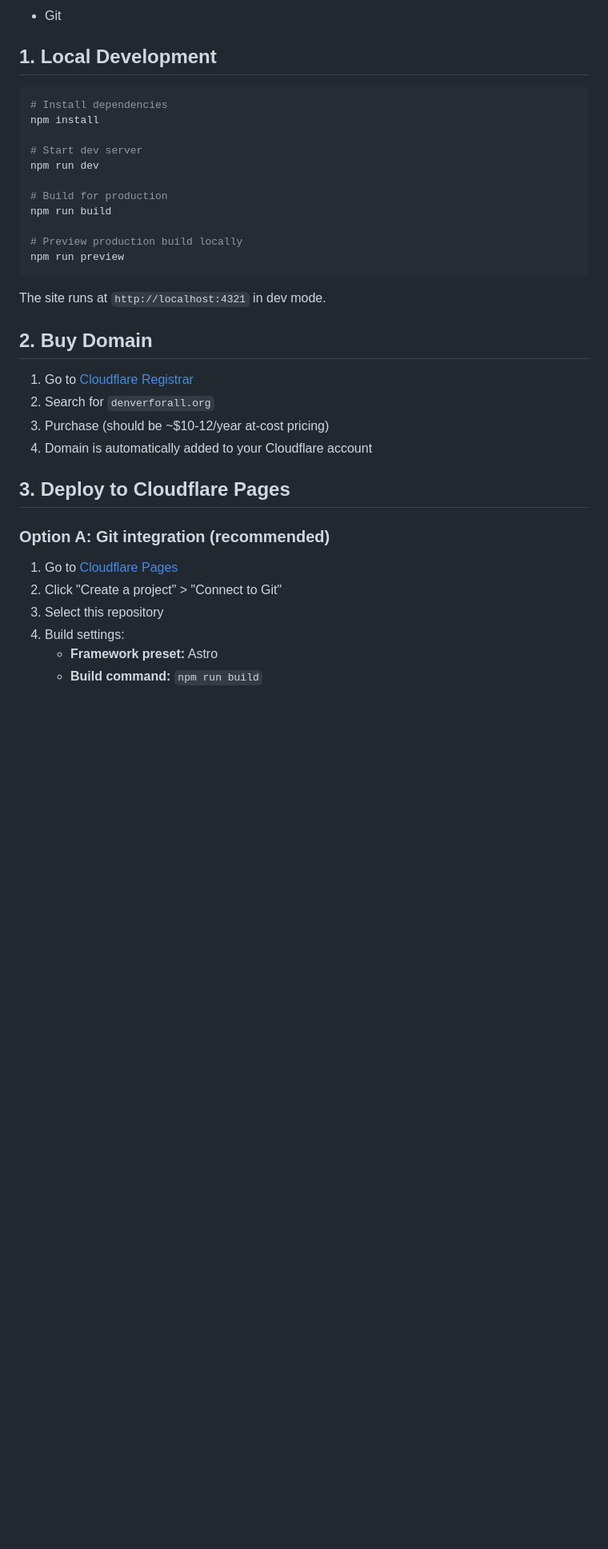
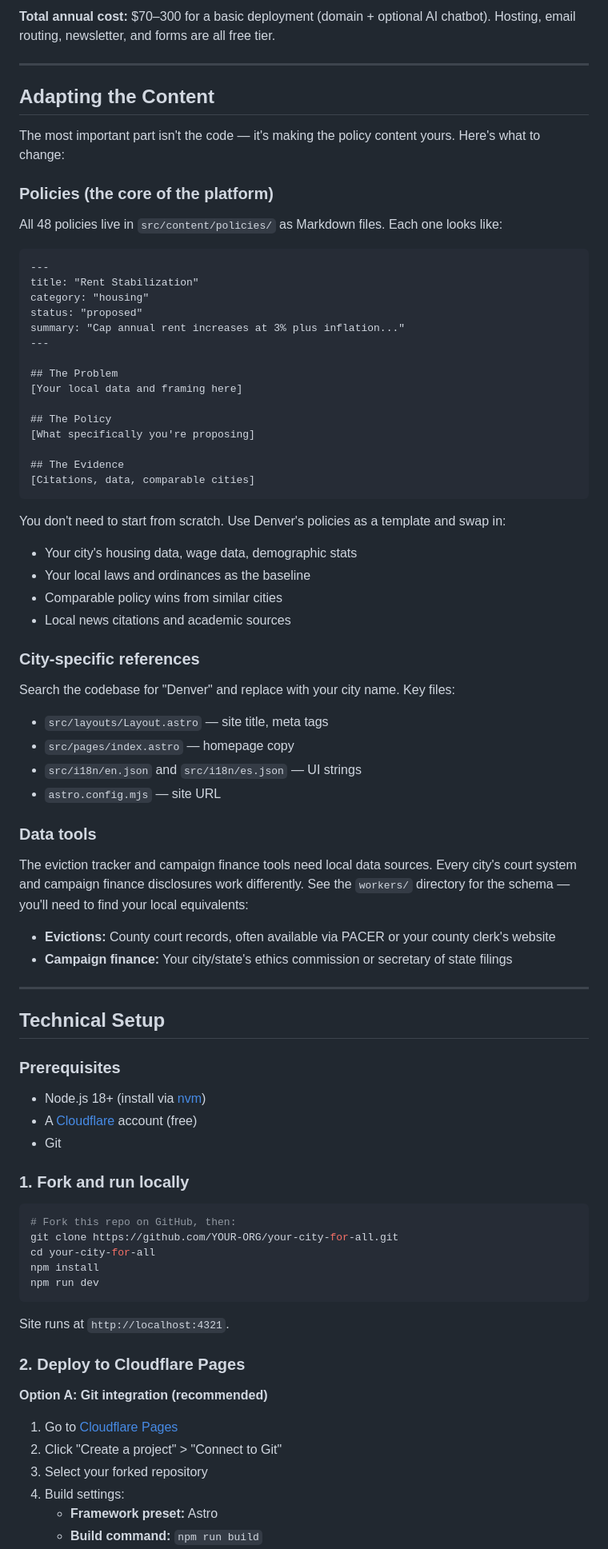
Before and after one commit to Denver-For-All/denver-for-all, a Markdown page: QUICKSTART.md, the part around one of its changes. Shown at 80% size. GitHub-like rendering; blank space fills up the shorter version.

````diff
--- a/QUICKSTART.md
+++ b/QUICKSTART.md
@@ -7,37 +38,82 @@
+**Total annual cost:** $70–300 for a basic deployment (domain + optional AI chatbot). Hosting, email routing, newsletter, and forms are all free tier.
+
+---
+
+## Adapting the Content
+
+The most important part isn't the code — it's making the policy content yours. Here's what to change:
+
+### Policies (the core of the platform)
+
+All 48 policies live in `src/content/policies/` as Markdown files. Each one looks like:
+
+```markdown
+---
+title: "Rent Stabilization"
+category: "housing"
+status: "proposed"
+summary: "Cap annual rent increases at 3% plus inflation..."
+---
+
+## The Problem
+[Your local data and framing here]
+
+## The Policy
+[What specifically you're proposing]
+
+## The Evidence
+[Citations, data, comparable cities]
+```
+
+You don't need to start from scratch. Use Denver's policies as a template and swap in:
+- Your city's housing data, wage data, demographic stats
+- Your local laws and ordinances as the baseline
+- Comparable policy wins from similar cities
+- Local news citations and academic sources
+
+### City-specific references
+
+Search the codebase for "Denver" and replace with your city name. Key files:
+- `src/layouts/Layout.astro` — site title, meta tags
+- `src/pages/index.astro` — homepage copy
+- `src/i18n/en.json` and `src/i18n/es.json` — UI strings
+- `astro.config.mjs` — site URL
+
+### Data tools
+
+The eviction tracker and campaign finance tools need local data sources. Every city's court system and campaign finance disclosures work differently. See the `workers/` directory for the schema — you'll need to find your local equivalents:
+- **Evictions:** County court records, often available via PACER or your county clerk's website
+- **Campaign finance:** Your city/state's ethics commission or secretary of state filings
+
+---
+
+## Technical Setup
+
+### Prerequisites
+
+- Node.js 18+ (install via [nvm](https://github.com/nvm-sh/nvm))
+- A [Cloudflare](https://cloudflare.com) account (free)
 - Git
 
-## 1. Local Development
+### 1. Fork and run locally
 
 ```bash
-# Install dependencies
+# Fork this repo on GitHub, then:
+git clone https://github.com/YOUR-ORG/your-city-for-all.git
+cd your-city-for-all
 npm install
-
-# Start dev server
 npm run dev
-
-# Build for production
-npm run build
-
-# Preview production build locally
-npm run preview
 ```
 
-The site runs at `http://localhost:4321` in dev mode.
+Site runs at `http://localhost:4321`.
 
-## 2. Buy Domain
+### 2. Deploy to Cloudflare Pages
 
-1. Go to [Cloudflare Registrar](https://dash.cloudflare.com/domains)
-2. Search for `denverforall.org`
-3. Purchase (should be ~$10-12/year at-cost pricing)
-4. Domain is automatically added to your Cloudflare account
-
-## 3. Deploy to Cloudflare Pages
-
-### Option A: Git integration (recommended)
+**Option A: Git integration (recommended)**
 
 1. Go to [Cloudflare Pages](https://dash.cloudflare.com/pages)
 2. Click "Create a project" > "Connect to Git"
-3. Select this repository
+3. Select your forked repository
 4. Build settings:
    - **Framework preset:** Astro
    - **Build command:** `npm run build`
````
Also changed, not shown: other parts of QUICKSTART.md (+98 -180 lines).
